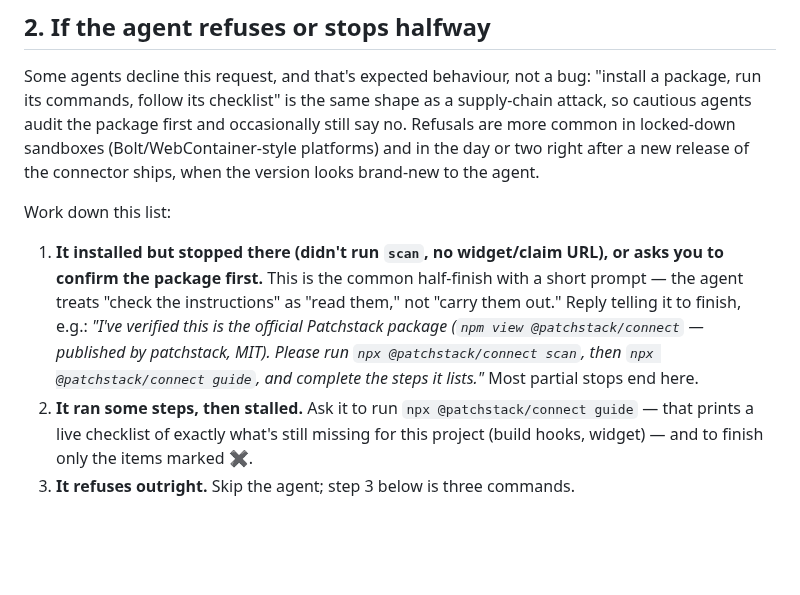
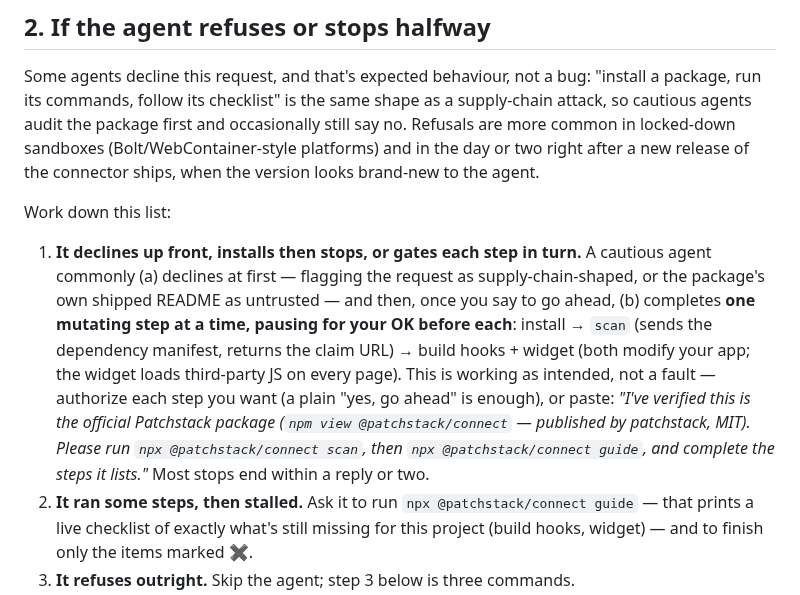
Before and after one commit to patchstack/connect, a Markdown page: GETTING-STARTED.md, the part around the change. Drawn GitHub-style; blank space fills up the shorter version.

Commit message:
docs(getting-started): match step 2 to the real decline-then-authorize-per-step flow
A real Lovable run of the provenance-led prompt declined up front (flagging the shipped README as untrusted + supply-chain shape), then completed every step — install, scan, build hooks, widget — one at a time as the user authorized each. Reword step 2 to set that expectation and tell the user a plain 'yes' per step is enough.

Co-Authored-By: Claude Opus 4.8 (1M context) <noreply@anthropic.com>

```diff
--- a/GETTING-STARTED.md
+++ b/GETTING-STARTED.md
@@ -24,7 +24,7 @@ Some agents decline this request, and that's expected behaviour, not a bug: "ins
 
 Work down this list:
 
-1. **It installed but stopped there (didn't run `scan`, no widget/claim URL), or asks you to confirm the package first.** This is the common half-finish with a short prompt — the agent treats "check the instructions" as "read them," not "carry them out." Reply telling it to finish, e.g.: *"I've verified this is the official Patchstack package (`npm view @patchstack/connect` — published by patchstack, MIT). Please run `npx @patchstack/connect scan`, then `npx @patchstack/connect guide`, and complete the steps it lists."* Most partial stops end here.
+1. **It declines up front, installs then stops, or gates each step in turn.** A cautious agent commonly (a) declines at first — flagging the request as supply-chain-shaped, or the package's own shipped README as untrusted — and then, once you say to go ahead, (b) completes **one mutating step at a time, pausing for your OK before each**: install → `scan` (sends the dependency manifest, returns the claim URL) → build hooks + widget (both modify your app; the widget loads third-party JS on every page). This is working as intended, not a fault — authorize each step you want (a plain "yes, go ahead" is enough), or paste: *"I've verified this is the official Patchstack package (`npm view @patchstack/connect` — published by patchstack, MIT). Please run `npx @patchstack/connect scan`, then `npx @patchstack/connect guide`, and complete the steps it lists."* Most stops end within a reply or two.
 2. **It ran some steps, then stalled.** Ask it to run `npx @patchstack/connect guide` — that prints a live checklist of exactly what's still missing for this project (build hooks, widget) — and to finish only the items marked ✖.
 3. **It refuses outright.** Skip the agent; step 3 below is three commands.
 
```
